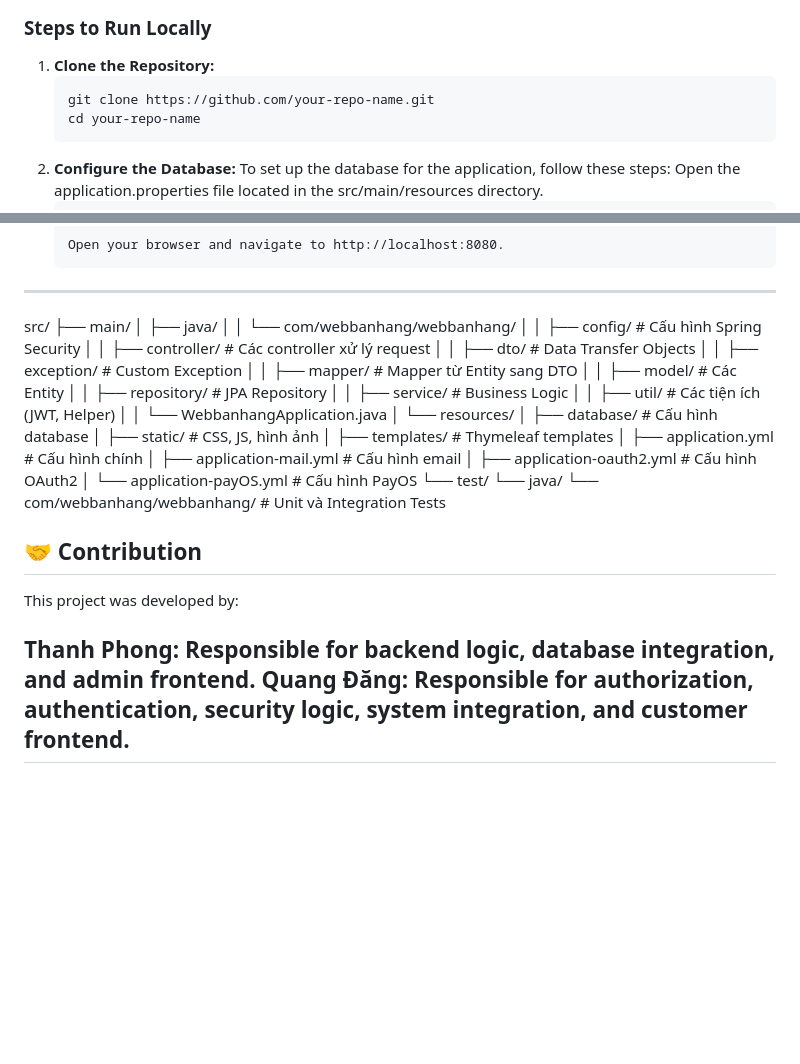
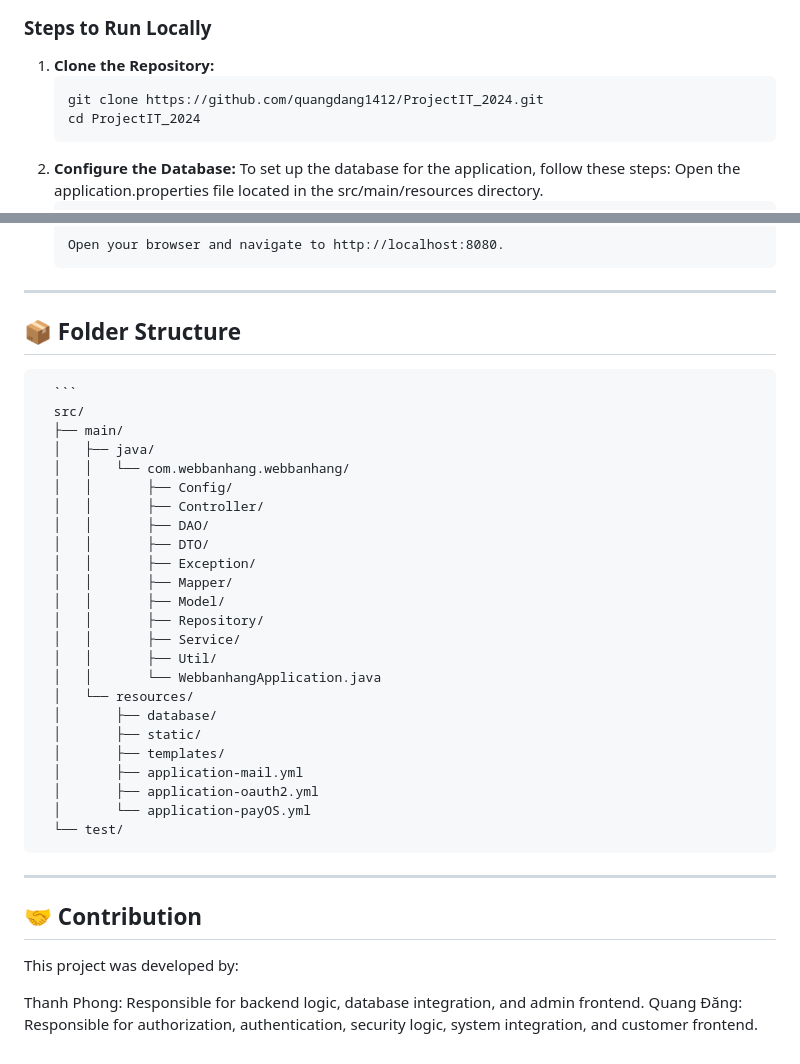
Before and after one commit to quangdang1412/ProjectIT_2024, a Markdown page: README.md, 2 parts joined by grey strips. GitHub-like rendering; blank space fills up the shorter version.

````diff
--- a/README.md
+++ b/README.md
@@ -54,8 +54,8 @@ This project is a  built using **Spring Boot**, a robust framework for Java-base
 
 1. **Clone the Repository:**
    ```bash
-   git clone https://github.com/your-repo-name.git
-   cd your-repo-name
+   git clone https://github.com/quangdang1412/ProjectIT_2024.git
+   cd ProjectIT_2024
 2. **Configure the Database:**
   To set up the database for the application, follow these steps:
   Open the application.properties file located in the src/main/resources directory.
@@ -94,35 +94,35 @@ This project is a  built using **Spring Boot**, a robust framework for Java-base
        Open your browser and navigate to http://localhost:8080.
 ---
 
-src/
-├── main/
-│   ├── java/
-│   │   └── com/webbanhang/webbanhang/
-│   │       ├── config/                # Cấu hình Spring Security
-│   │       ├── controller/            # Các controller xử lý request
-│   │       ├── dto/                   # Data Transfer Objects
-│   │       ├── exception/             # Custom Exception
-│   │       ├── mapper/                # Mapper từ Entity sang DTO
-│   │       ├── model/                 # Các Entity
-│   │       ├── repository/            # JPA Repository
-│   │       ├── service/               # Business Logic
-│   │       ├── util/                  # Các tiện ích (JWT, Helper)
-│   │       └── WebbanhangApplication.java
-│   └── resources/
-│       ├── database/                  # Cấu hình database
-│       ├── static/                    # CSS, JS, hình ảnh
-│       ├── templates/                 # Thymeleaf templates
-│       ├── application.yml            # Cấu hình chính
-│       ├── application-mail.yml       # Cấu hình email
-│       ├── application-oauth2.yml     # Cấu hình OAuth2
-│       └── application-payOS.yml      # Cấu hình PayOS
-└── test/
-    └── java/
-        └── com/webbanhang/webbanhang/ # Unit và Integration Tests
+## 📦 Folder Structure
+      ```
+      src/
+      ├── main/
+      │   ├── java/
+      │   │   └── com.webbanhang.webbanhang/
+      │   │       ├── Config/
+      │   │       ├── Controller/
+      │   │       ├── DAO/
+      │   │       ├── DTO/
+      │   │       ├── Exception/
+      │   │       ├── Mapper/
+      │   │       ├── Model/
+      │   │       ├── Repository/
+      │   │       ├── Service/
+      │   │       ├── Util/
+      │   │       └── WebbanhangApplication.java
+      │   └── resources/
+      │       ├── database/
+      │       ├── static/
+      │       ├── templates/
+      │       ├── application-mail.yml
+      │       ├── application-oauth2.yml
+      │       └── application-payOS.yml
+      └── test/
 
+---
 ## 🤝 Contribution
 This project was developed by:
 
 Thanh Phong: Responsible for backend logic, database integration, and admin frontend.
 Quang Đăng: Responsible for authorization, authentication, security logic, system integration, and customer frontend.
----
````
